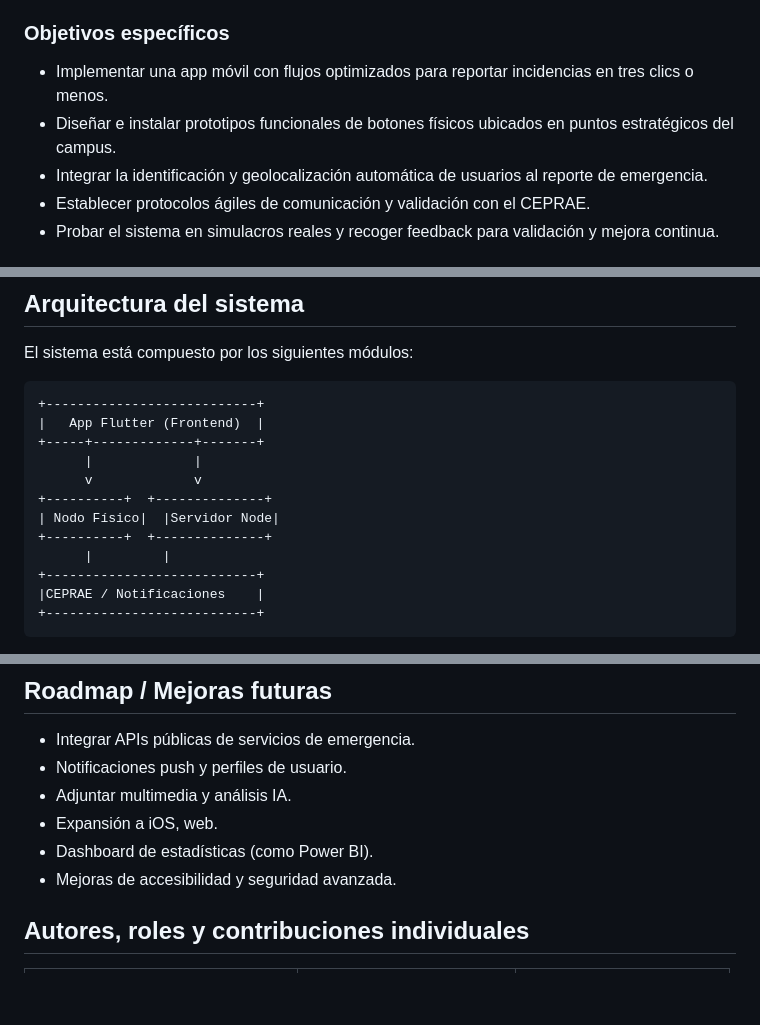
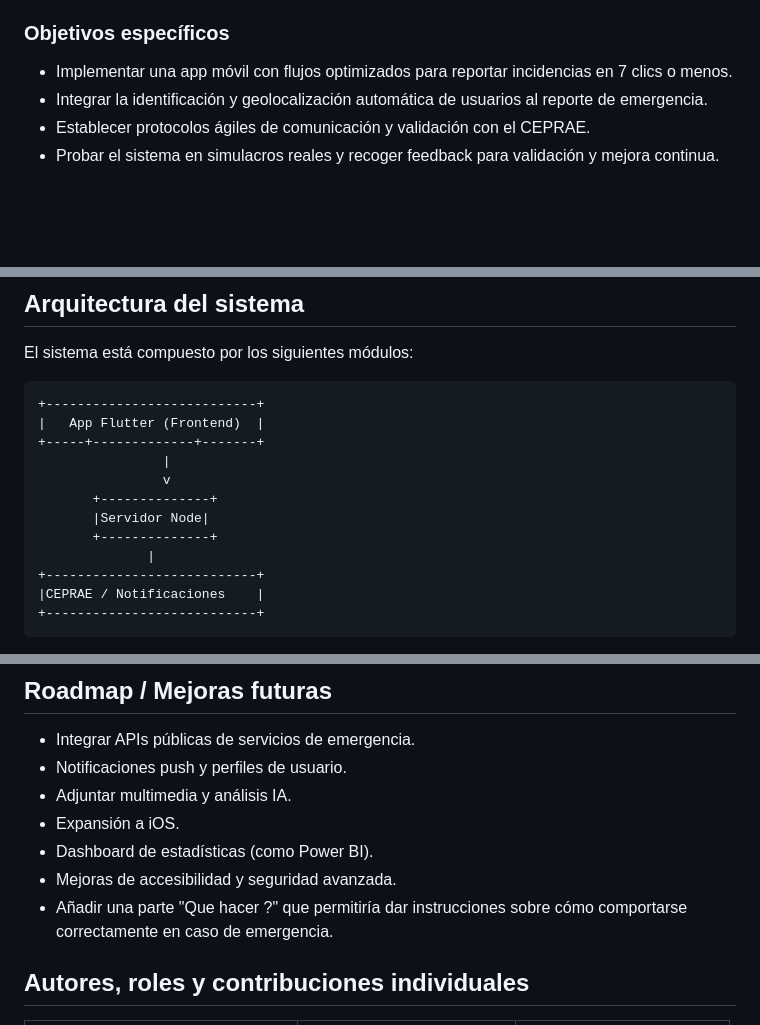
Before and after one commit to Paulito1546/Uniprimera_Repuesta, a Markdown page: README.md, 3 parts joined by grey strips. GitHub-like rendering; blank space fills up the shorter version.

```diff
--- a/README.md
+++ b/README.md
@@ -29,8 +29,7 @@ El producto responde directamente a los requerimientos expresados por usuarios (
 Desarrollar una solución tecnológica integrada (app móvil y botón físico) que articule la reacción ante emergencias en campus universitario, facilitando el llamado rápido y la coordinación con entidades responsables de atención.
 
 ### Objetivos específicos
-- Implementar una app móvil con flujos optimizados para reportar incidencias en tres clics o menos.
-- Diseñar e instalar prototipos funcionales de botones físicos ubicados en puntos estratégicos del campus.
+- Implementar una app móvil con flujos optimizados para reportar incidencias en 7 clics o menos.
 - Integrar la identificación y geolocalización automática de usuarios al reporte de emergencia.
 - Establecer protocolos ágiles de comunicación y validación con el CEPRAE.
 - Probar el sistema en simulacros reales y recoger feedback para validación y mejora continua.
@@ -54,12 +53,12 @@ El sistema está compuesto por los siguientes módulos:
 +---------------------------+
 |   App Flutter (Frontend)  |
 +-----+-------------+-------+
-      |             |
-      v             v
-+----------+  +--------------+
-| Nodo Físico|  |Servidor Node|
-+----------+  +--------------+
-      |         |
+                |
+                v
+       +--------------+
+       |Servidor Node|
+       +--------------+
+              |
 +---------------------------+
 |CEPRAE / Notificaciones    |
 +---------------------------+
@@ -217,9 +216,10 @@ El proceso incluyó entrevistas con miembros de la comunidad, simulacros interno
 - Integrar APIs públicas de servicios de emergencia.
 - Notificaciones push y perfiles de usuario.
 - Adjuntar multimedia y análisis IA.
-- Expansión a iOS, web.
+- Expansión a iOS.
 - Dashboard de estadísticas (como Power BI).
 - Mejoras de accesibilidad y seguridad avanzada.
+- Añadir una parte "Que hacer ?" que permitiría dar instrucciones sobre cómo comportarse correctamente en caso de emergencia.
 
 ## Autores, roles y contribuciones individuales
 
```
Also changed, not shown: other parts of README.md (+2 -2 lines).
